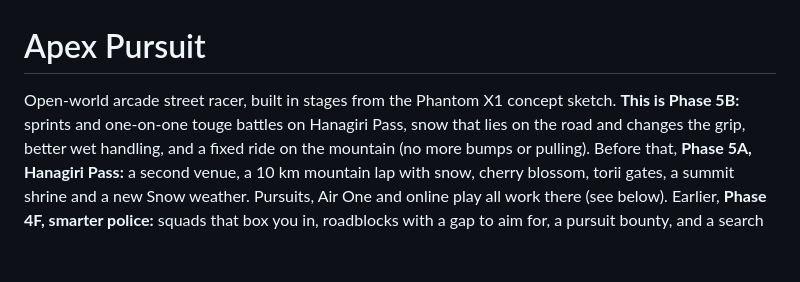
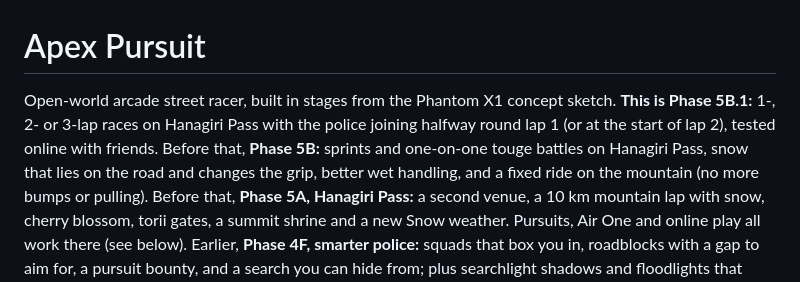
Before and after one commit to Desin898/apex-pursuit, a Markdown page: README.md, the part around one of its changes. Drawn GitHub-style; blank space fills up the shorter version.

```diff
--- a/README.md
+++ b/README.md
@@ -1,7 +1,8 @@
 # Apex Pursuit
 
 Open-world arcade street racer, built in stages from the Phantom X1 concept sketch. **This is
-Phase 5B:** sprints and one-on-one touge battles on Hanagiri Pass, snow that lies on the road and
+Phase 5B.1:** 1-, 2- or 3-lap races on Hanagiri Pass with the police joining halfway round lap 1 (or at
+the start of lap 2), tested online with friends. Before that, **Phase 5B:** sprints and one-on-one touge battles on Hanagiri Pass, snow that lies on the road and
 changes the grip, better wet handling, and a fixed ride on the mountain (no more bumps or pulling).
 Before that, **Phase 5A, Hanagiri Pass:** a second venue, a 10 km mountain lap with snow, cherry blossom, torii
 gates, a summit shrine and a new Snow weather. Pursuits, Air One and online play all work there
```
Also changed, not shown: other parts of README.md (+23 -2 lines), docs/5b1/hanagiri-laps-and-police.jpg (added), 8 other files.
